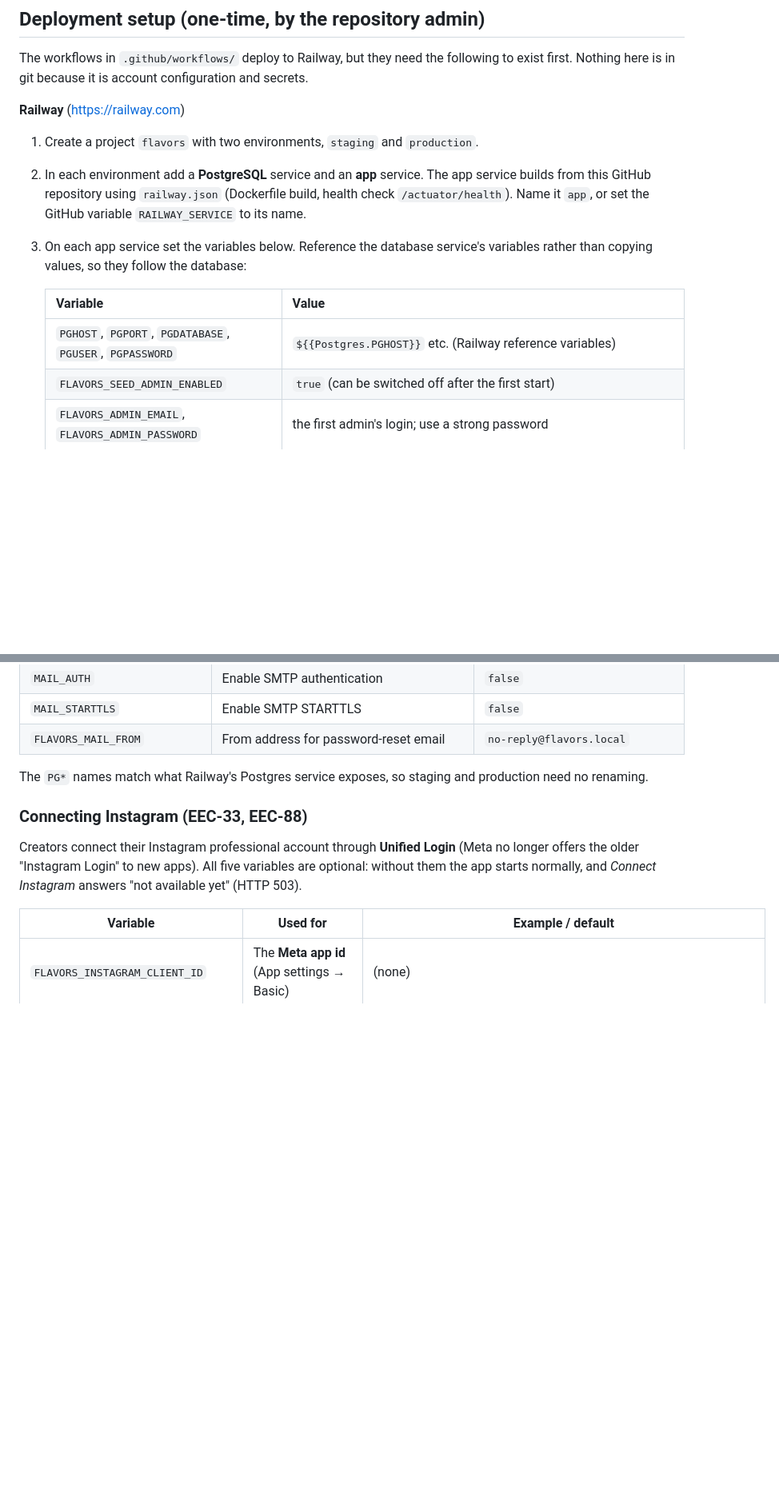
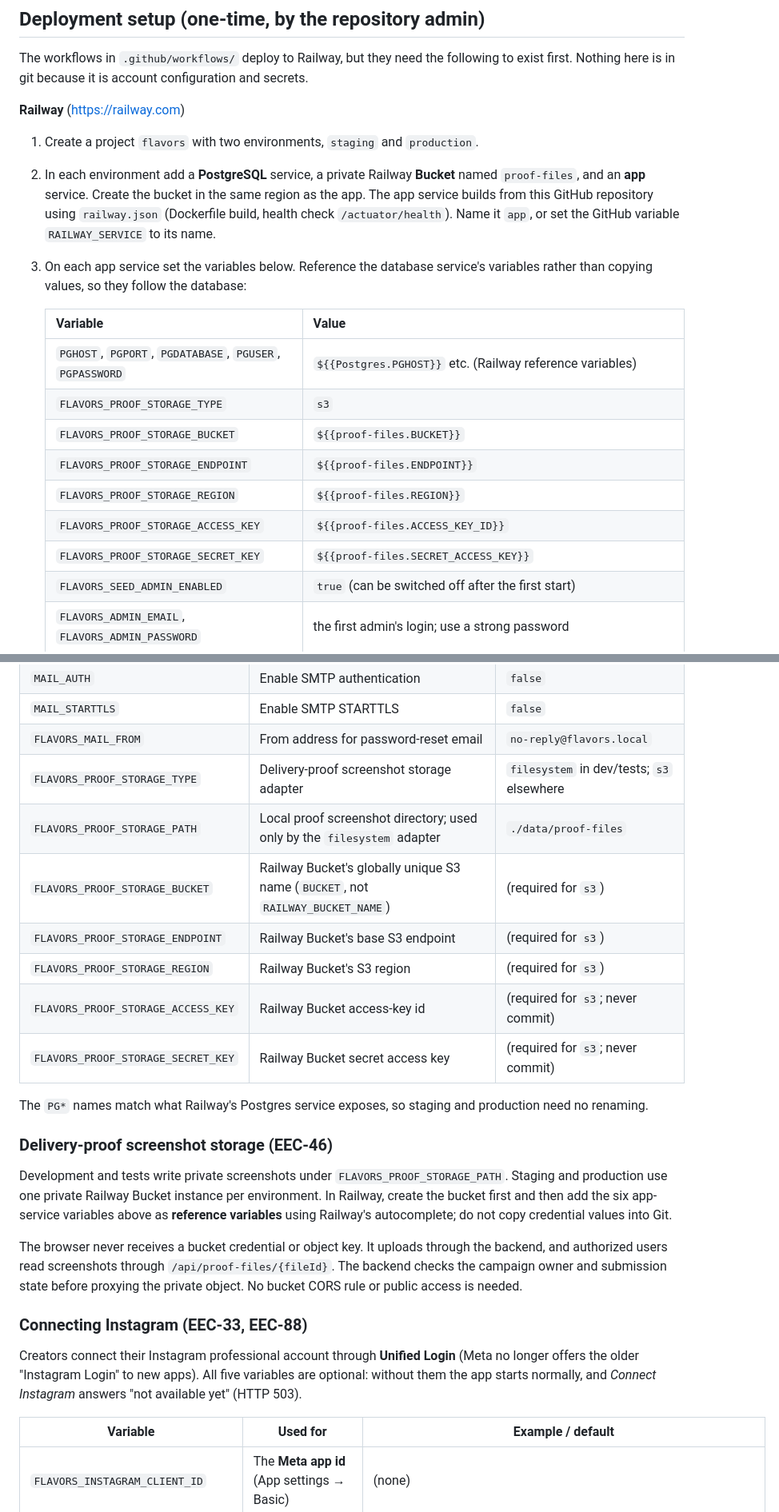
Before and after one commit to kaaek/Flavors, a Markdown page: docs/README.md, 2 parts joined by grey strips. Shown at 80% size. Rendered like a GitHub page; blank space fills up the shorter version.

```diff
--- a/docs/README.md
+++ b/docs/README.md
@@ -241,7 +241,7 @@ Nothing here is in git because it is account configuration and secrets.
 **Railway** (https://railway.com)
 
 1. Create a project `flavors` with two environments, `staging` and `production`.
-2. In each environment add a **PostgreSQL** service and an **app** service. The app service builds from this
+2. In each environment add a **PostgreSQL** service, a private Railway **Bucket** named `proof-files`, and an **app** service. Create the bucket in the same region as the app. The app service builds from this
    GitHub repository using `railway.json` (Dockerfile build, health check `/actuator/health`). Name it `app`, or set
    the GitHub variable `RAILWAY_SERVICE` to its name.
 3. On each app service set the variables below. Reference the database service's variables rather than copying
@@ -250,6 +250,12 @@ Nothing here is in git because it is account configuration and secrets.
    | Variable | Value |
    |---|---|
    | `PGHOST`, `PGPORT`, `PGDATABASE`, `PGUSER`, `PGPASSWORD` | `${{Postgres.PGHOST}}` etc. (Railway reference variables) |
+   | `FLAVORS_PROOF_STORAGE_TYPE` | `s3` |
+   | `FLAVORS_PROOF_STORAGE_BUCKET` | `${{proof-files.BUCKET}}` |
+   | `FLAVORS_PROOF_STORAGE_ENDPOINT` | `${{proof-files.ENDPOINT}}` |
+   | `FLAVORS_PROOF_STORAGE_REGION` | `${{proof-files.REGION}}` |
+   | `FLAVORS_PROOF_STORAGE_ACCESS_KEY` | `${{proof-files.ACCESS_KEY_ID}}` |
+   | `FLAVORS_PROOF_STORAGE_SECRET_KEY` | `${{proof-files.SECRET_ACCESS_KEY}}` |
    | `FLAVORS_SEED_ADMIN_ENABLED` | `true` (can be switched off after the first start) |
    | `FLAVORS_ADMIN_EMAIL`, `FLAVORS_ADMIN_PASSWORD` | the first admin's login; use a strong password |
    | `FLAVORS_APP_BASE_URL` | the public app URL used in password-reset links |
@@ -299,8 +305,25 @@ On Railway, the variables are set per environment (staging, production).
 | `MAIL_AUTH` | Enable SMTP authentication | `false` |
 | `MAIL_STARTTLS` | Enable SMTP STARTTLS | `false` |
 | `FLAVORS_MAIL_FROM` | From address for password-reset email | `no-reply@flavors.local` |
+| `FLAVORS_PROOF_STORAGE_TYPE` | Delivery-proof screenshot storage adapter | `filesystem` in dev/tests; `s3` elsewhere |
+| `FLAVORS_PROOF_STORAGE_PATH` | Local proof screenshot directory; used only by the `filesystem` adapter | `./data/proof-files` |
+| `FLAVORS_PROOF_STORAGE_BUCKET` | Railway Bucket's globally unique S3 name (`BUCKET`, not `RAILWAY_BUCKET_NAME`) | (required for `s3`) |
+| `FLAVORS_PROOF_STORAGE_ENDPOINT` | Railway Bucket's base S3 endpoint | (required for `s3`) |
+| `FLAVORS_PROOF_STORAGE_REGION` | Railway Bucket's S3 region | (required for `s3`) |
+| `FLAVORS_PROOF_STORAGE_ACCESS_KEY` | Railway Bucket access-key id | (required for `s3`; never commit) |
+| `FLAVORS_PROOF_STORAGE_SECRET_KEY` | Railway Bucket secret access key | (required for `s3`; never commit) |
 
 The `PG*` names match what Railway's Postgres service exposes, so staging and production need no renaming.
+
+### Delivery-proof screenshot storage (EEC-46)
+
+Development and tests write private screenshots under `FLAVORS_PROOF_STORAGE_PATH`. Staging and production use one
+private Railway Bucket instance per environment. In Railway, create the bucket first and then add the six app-service
+variables above as **reference variables** using Railway's autocomplete; do not copy credential values into Git.
+
+The browser never receives a bucket credential or object key. It uploads through the backend, and authorized users read
+screenshots through `/api/proof-files/{fileId}`. The backend checks the campaign owner and submission state before proxying
+the private object. No bucket CORS rule or public access is needed.
 
 ### Connecting Instagram (EEC-33, EEC-88)
 
```
Also changed, not shown: docs/Architecture.md (+39 -3 lines).
